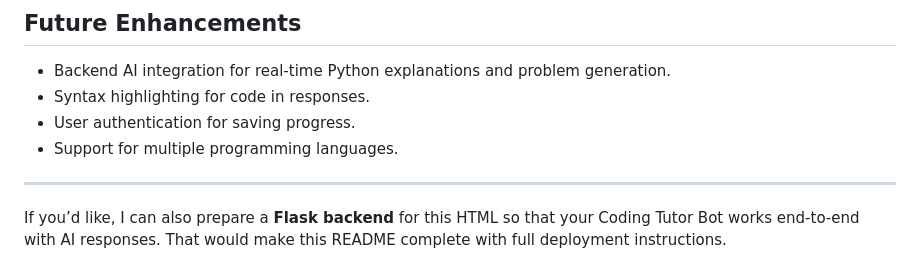
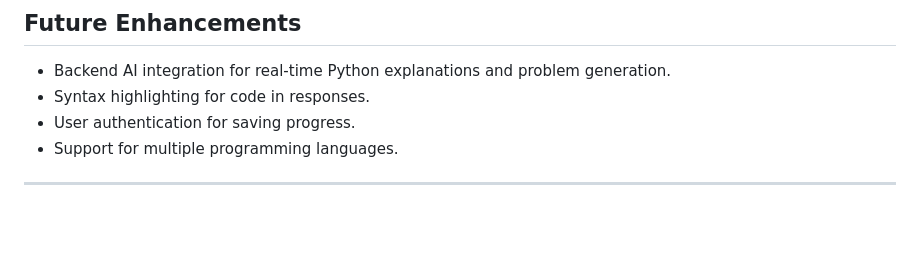
Before and after one commit to Nourin04/DSA-Bot, a Markdown page: README.md, the part around the change. Rendered like a GitHub page; blank space fills up the shorter version.

```diff
--- a/README.md
+++ b/README.md
@@ -155,7 +155,3 @@ deactivate
 * Support for multiple programming languages.
 
 ---
-
-
-
-If you’d like, I can also prepare a **Flask backend** for this HTML so that your Coding Tutor Bot works end-to-end with AI responses. That would make this README complete with full deployment instructions.
```
